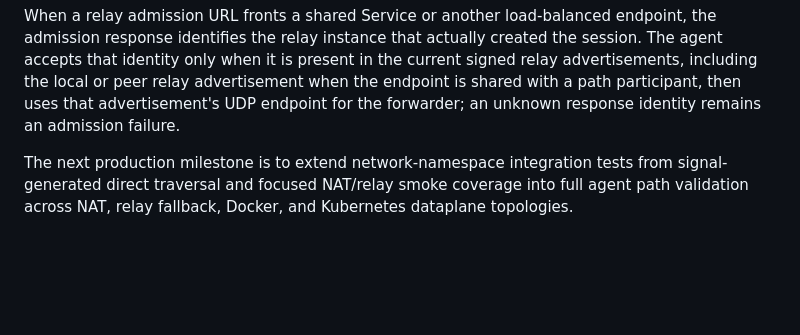
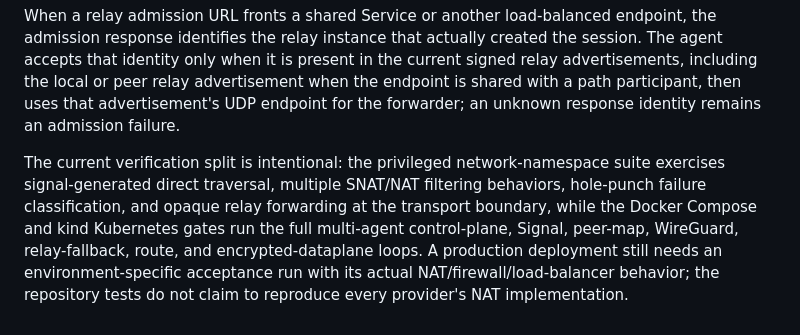
Before and after one commit to IPA-CyberLab/IPA-RS-HeteroNetwork, a Markdown page: README.md, the part around the change. GitHub-like rendering; blank space fills up the shorter version.

Commit message:
docs: clarify production verification boundary

```diff
--- a/README.md
+++ b/README.md
@@ -327,4 +327,4 @@ For `--rootless`, the Docker install plan includes the rootless Compose override
 
 When a relay admission URL fronts a shared Service or another load-balanced endpoint, the admission response identifies the relay instance that actually created the session. The agent accepts that identity only when it is present in the current signed relay advertisements, including the local or peer relay advertisement when the endpoint is shared with a path participant, then uses that advertisement's UDP endpoint for the forwarder; an unknown response identity remains an admission failure.
 
-The next production milestone is to extend network-namespace integration tests from signal-generated direct traversal and focused NAT/relay smoke coverage into full agent path validation across NAT, relay fallback, Docker, and Kubernetes dataplane topologies.
+The current verification split is intentional: the privileged network-namespace suite exercises signal-generated direct traversal, multiple SNAT/NAT filtering behaviors, hole-punch failure classification, and opaque relay forwarding at the transport boundary, while the Docker Compose and kind Kubernetes gates run the full multi-agent control-plane, Signal, peer-map, WireGuard, relay-fallback, route, and encrypted-dataplane loops. A production deployment still needs an environment-specific acceptance run with its actual NAT/firewall/load-balancer behavior; the repository tests do not claim to reproduce every provider's NAT implementation.
```
Also changed, not shown: docs/ARCHITECTURE.md (+1 -1 lines), docs/IMPLEMENTATION_STATUS.md (+9 -2 lines).
